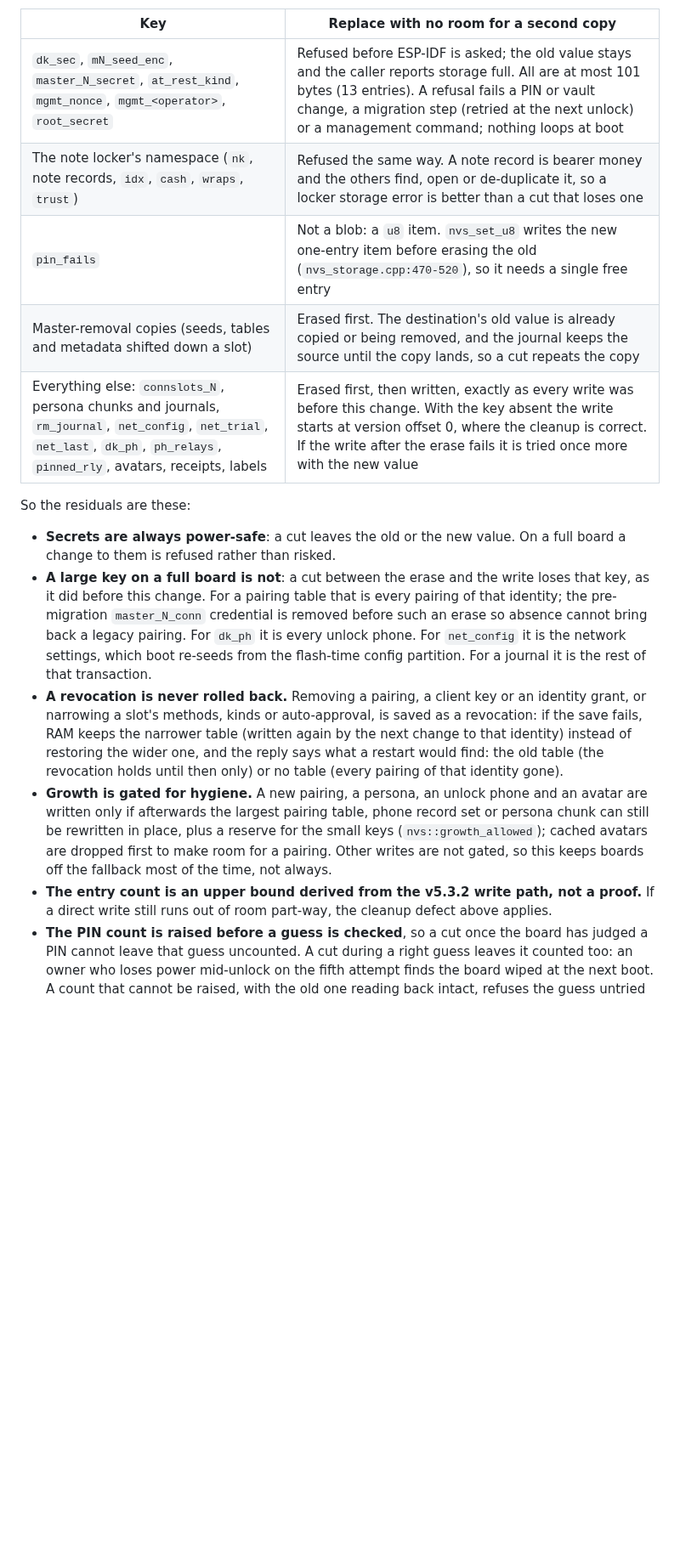
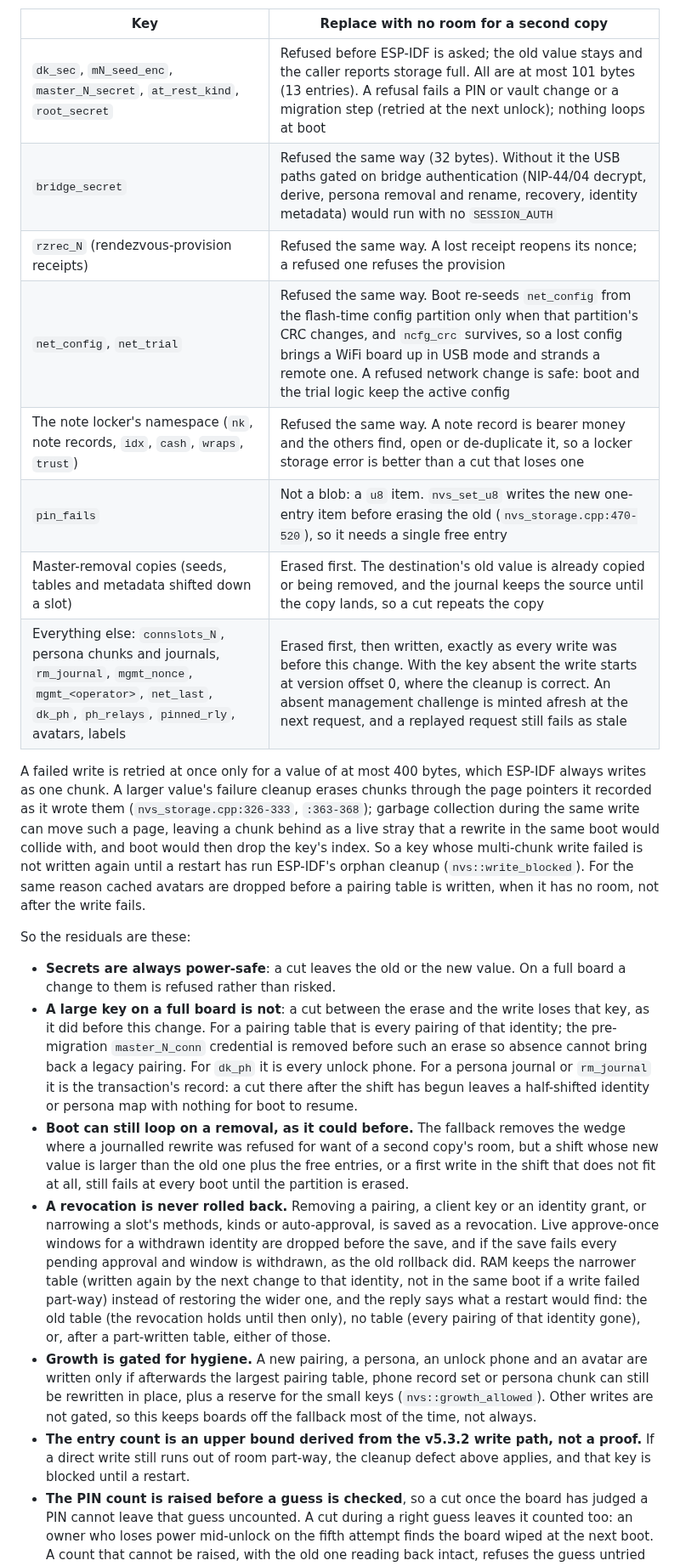
Before and after one commit to forgesworn/heartwood-esp32, a Markdown page: docs/SECURITY-MODEL.md, the part around one of its changes. Shown at 85% size. Rendered like a GitHub page; blank space fills up the shorter version.

Commit message:
docs: correct the per-key table and state the remaining residuals
net_config is re-seeded only when the config partition's CRC changes, so a
lost config is not recovered; it and net_trial are now refused rather than
erased. Move the management challenges, bridge_secret and receipts to their
new rows, describe the multi-chunk block, state what a lost rm_journal or
persona journal leaves, qualify the boot-loop claim, and record the
pin_fails downgrade behaviour for release notes.

```diff
--- a/docs/SECURITY-MODEL.md
+++ b/docs/SECURITY-MODEL.md
@@ -584,11 +584,25 @@ straight to `nvs_set_blob`. A replace that does not fit follows the key:
 
 | Key | Replace with no room for a second copy |
 |-----|----------------------------------------|
-| `dk_sec`, `mN_seed_enc`, `master_N_secret`, `at_rest_kind`, `mgmt_nonce`, `mgmt_<operator>`, `root_secret` | Refused before ESP-IDF is asked; the old value stays and the caller reports storage full. All are at most 101 bytes (13 entries). A refusal fails a PIN or vault change, a migration step (retried at the next unlock) or a management command; nothing loops at boot |
+| `dk_sec`, `mN_seed_enc`, `master_N_secret`, `at_rest_kind`, `root_secret` | Refused before ESP-IDF is asked; the old value stays and the caller reports storage full. All are at most 101 bytes (13 entries). A refusal fails a PIN or vault change or a migration step (retried at the next unlock); nothing loops at boot |
+| `bridge_secret` | Refused the same way (32 bytes). Without it the USB paths gated on bridge authentication (NIP-44/04 decrypt, derive, persona removal and rename, recovery, identity metadata) would run with no `SESSION_AUTH` |
+| `rzrec_N` (rendezvous-provision receipts) | Refused the same way. A lost receipt reopens its nonce; a refused one refuses the provision |
+| `net_config`, `net_trial` | Refused the same way. Boot re-seeds `net_config` from the flash-time config partition only when that partition's CRC changes, and `ncfg_crc` survives, so a lost config brings a WiFi board up in USB mode and strands a remote one. A refused network change is safe: boot and the trial logic keep the active config |
 | The note locker's namespace (`nk`, note records, `idx`, `cash`, `wraps`, `trust`) | Refused the same way. A note record is bearer money and the others find, open or de-duplicate it, so a locker storage error is better than a cut that loses one |
 | `pin_fails` | Not a blob: a `u8` item. `nvs_set_u8` writes the new one-entry item before erasing the old (`nvs_storage.cpp:470-520`), so it needs a single free entry |
 | Master-removal copies (seeds, tables and metadata shifted down a slot) | Erased first. The destination's old value is already copied or being removed, and the journal keeps the source until the copy lands, so a cut repeats the copy |
-| Everything else: `connslots_N`, persona chunks and journals, `rm_journal`, `net_config`, `net_trial`, `net_last`, `dk_ph`, `ph_relays`, `pinned_rly`, avatars, receipts, labels | Erased first, then written, exactly as every write was before this change. With the key absent the write starts at version offset 0, where the cleanup is correct. If the write after the erase fails it is tried once more with the new value |
+| Everything else: `connslots_N`, persona chunks and journals, `rm_journal`, `mgmt_nonce`, `mgmt_<operator>`, `net_last`, `dk_ph`, `ph_relays`, `pinned_rly`, avatars, labels | Erased first, then written, exactly as every write was before this change. With the key absent the write starts at version offset 0, where the cleanup is correct. An absent management challenge is minted afresh at the next request, and a replayed request still fails as stale |
+
+A failed write is retried at once only for a value of at most 400 bytes,
+which ESP-IDF always writes as one chunk. A larger value's failure cleanup
+erases chunks through the page pointers it recorded as it wrote them
+(`nvs_storage.cpp:326-333`, `:363-368`); garbage collection during the same
+write can move such a page, leaving a chunk behind as a live stray that a
+rewrite in the same boot would collide with, and boot would then drop the
+key's index. So a key whose multi-chunk write failed is not written again
+until a restart has run ESP-IDF's orphan cleanup (`nvs::write_blocked`).
+For the same reason cached avatars are dropped before a pairing table is
+written, when it has no room, not after the write fails.
 
 So the residuals are these:
 
@@ -599,25 +613,32 @@ So the residuals are these:
   that is every pairing of that identity; the pre-migration
   `master_N_conn` credential is removed before such an erase so absence
   cannot bring back a legacy pairing. For `dk_ph` it is every unlock phone.
-  For `net_config` it is the network settings, which boot re-seeds from the
-  flash-time config partition. For a journal it is the rest of that
-  transaction.
+  For a persona journal or `rm_journal` it is the transaction's record: a
+  cut there after the shift has begun leaves a half-shifted identity or
+  persona map with nothing for boot to resume.
+- **Boot can still loop on a removal, as it could before.** The fallback
+  removes the wedge where a journalled rewrite was refused for want of a
+  second copy's room, but a shift whose new value is larger than the old
+  one plus the free entries, or a first write in the shift that does not fit
+  at all, still fails at every boot until the partition is erased.
 - **A revocation is never rolled back.** Removing a pairing, a client key or
   an identity grant, or narrowing a slot's methods, kinds or auto-approval,
-  is saved as a revocation: if the save fails, RAM keeps the narrower table
-  (written again by the next change to that identity) instead of restoring
-  the wider one, and the reply says what a restart would find: the old table (the
-  revocation holds until then only) or no table (every pairing of that
-  identity gone).
+  is saved as a revocation. Live approve-once windows for a withdrawn
+  identity are dropped before the save, and if the save fails every pending
+  approval and window is withdrawn, as the old rollback did. RAM keeps the
+  narrower table (written again by the next change to that identity, not in
+  the same boot if a write failed part-way) instead of restoring the wider
+  one, and the reply says what a restart would find: the old table (the
+  revocation holds until then only), no table (every pairing of that
+  identity gone), or, after a part-written table, either of those.
 - **Growth is gated for hygiene.** A new pairing, a persona, an unlock phone
   and an avatar are written only if afterwards the largest pairing table,
   phone record set or persona chunk can still be rewritten in place, plus a
-  reserve for the small keys (`nvs::growth_allowed`); cached avatars are
-  dropped first to make room for a pairing. Other writes are not gated, so
-  this keeps boards off the fallback most of the time, not always.
+  reserve for the small keys (`nvs::growth_allowed`). Other writes are not
+  gated, so this keeps boards off the fallback most of the time, not always.
 - **The entry count is an upper bound derived from the v5.3.2 write path,
   not a proof.** If a direct write still runs out of room part-way, the
-  cleanup defect above applies.
+  cleanup defect above applies, and that key is blocked until a restart.
 - **The PIN count is raised before a guess is checked**, so a cut once the
   board has judged a PIN cannot leave that guess uncounted. A cut during a
   right guess leaves it counted too: an owner who loses power mid-unlock on
```
Also changed, not shown: other parts of docs/SECURITY-MODEL.md (+7 -0 lines), docs/PERSISTENT-STATE.md (+6 -5 lines).
